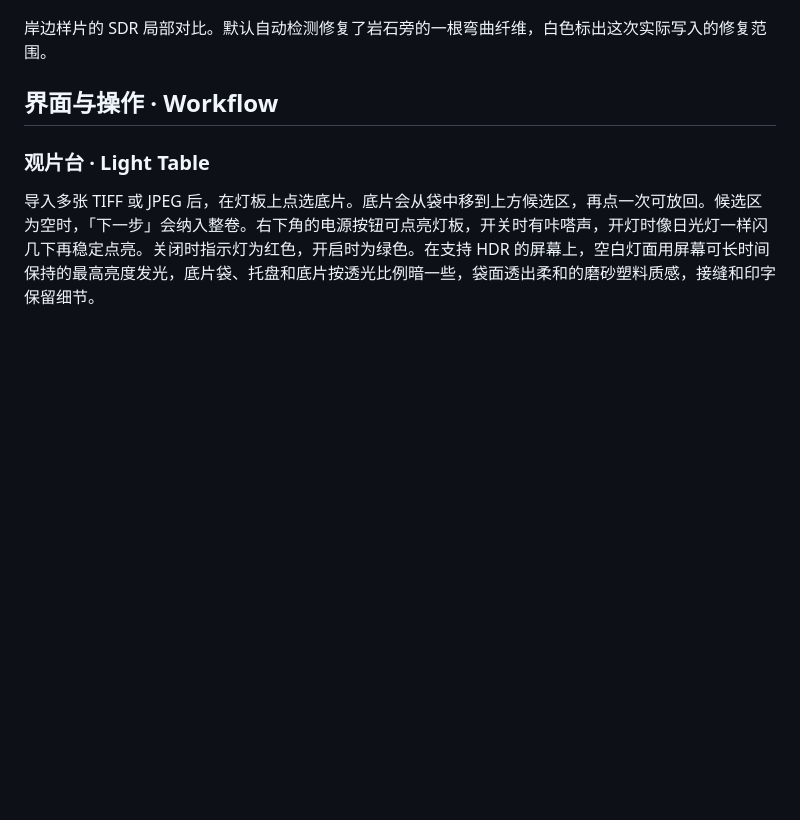
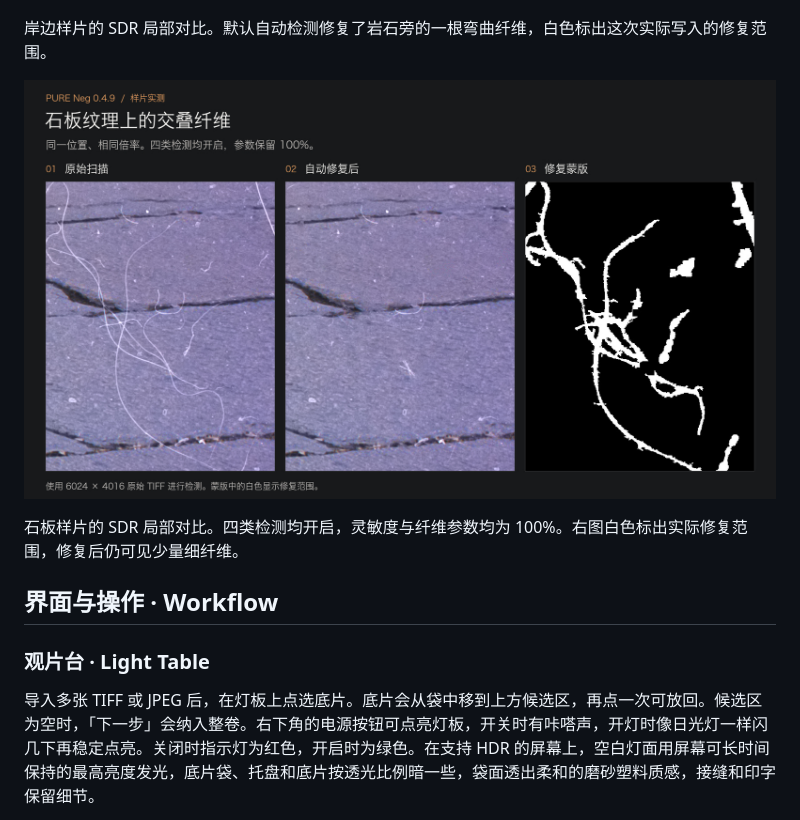
Before and after one commit to easonzhangbin/PURENeg, a Markdown page: README.md, the part around the change. GitHub-like rendering; pictures changed too: docs/images/v0.4.9-stone-tangled-fibers-sdr.jpg (added); blank space fills up the shorter version.

Commit message:
Show the 0.4.9 overlapping fiber repair sample

```diff
--- a/README.md
+++ b/README.md
@@ -33,6 +33,10 @@ Apple 芯片 Mac，macOS 14 或更新版本。 · Requires an Apple silicon Mac
 ![岸边样片同一位置的原片、自动修复结果和最终修复蒙版](docs/images/v0.4.9-shore-fiber-sdr.jpg)
 
 岸边样片的 SDR 局部对比。默认自动检测修复了岩石旁的一根弯曲纤维，白色标出这次实际写入的修复范围。
+
+![石板纹理上的交叠纤维，依次显示原始扫描、自动修复结果和修复蒙版](docs/images/v0.4.9-stone-tangled-fibers-sdr.jpg)
+
+石板样片的 SDR 局部对比。四类检测均开启，灵敏度与纤维参数均为 100%。右图白色标出实际修复范围，修复后仍可见少量细纤维。
 
 ## 界面与操作 · Workflow
 
```
Also changed, not shown: CHANGELOG.md (+4 -0 lines).
